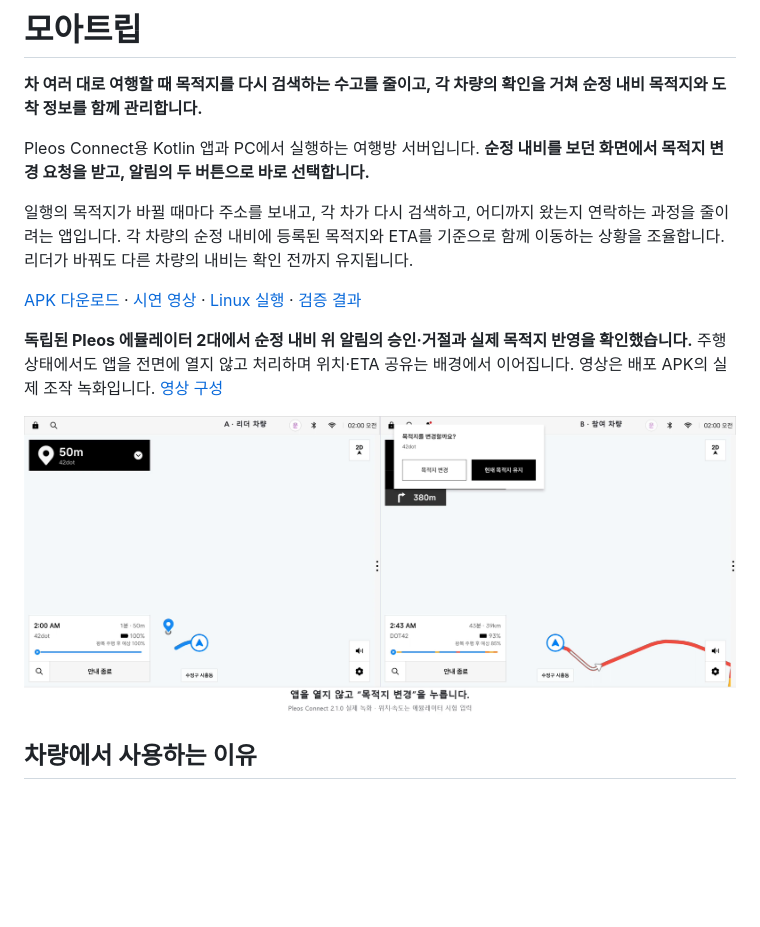
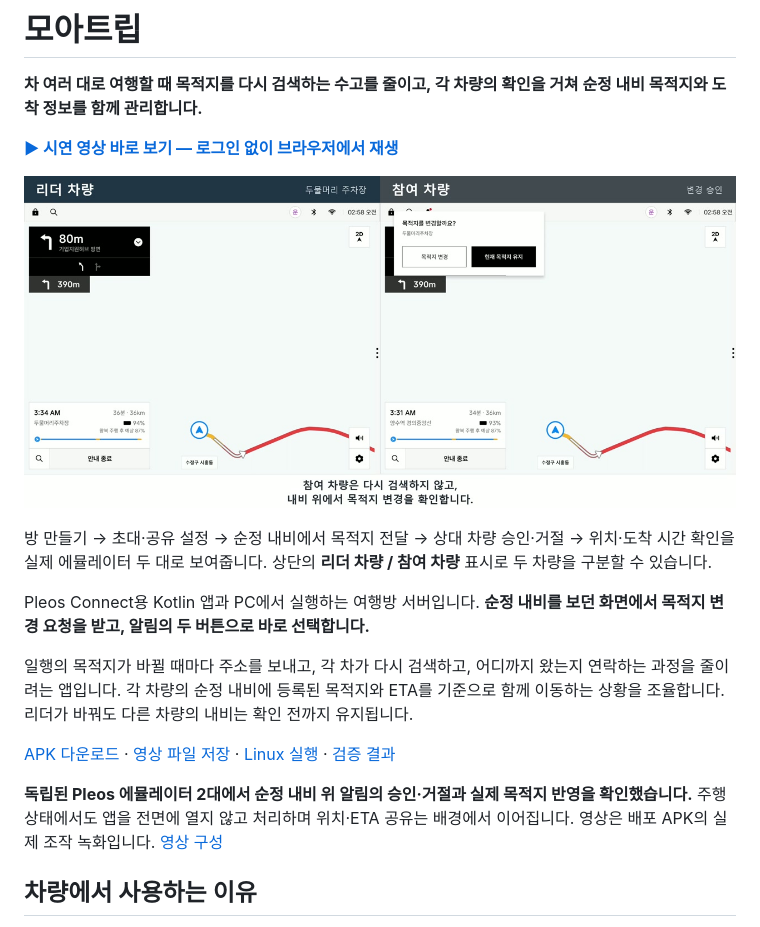
Before and after one commit to Daeho-AI/moa-trip, a Markdown page: README.md, the part around the change. GitHub-like rendering; pictures changed too: docs/video/poster.jpg (added); blank space fills up the shorter version.

Commit message:
Rebuild travel demo from room creation and add public video player

```diff
--- a/README.md
+++ b/README.md
@@ -1,16 +1,20 @@
 # 모아트립
 
 **차 여러 대로 여행할 때 목적지를 다시 검색하는 수고를 줄이고, 각 차량의 확인을 거쳐 순정 내비 목적지와 도착 정보를 함께 관리합니다.**
+
+[**▶ 시연 영상 바로 보기 — 로그인 없이 브라우저에서 재생**](https://daeho-ai.github.io/moa-trip/)
+
+[![모아트립 시연 영상 재생 — 방 만들기부터 순정 내비 목적지 공유까지](docs/video/poster.jpg)](https://daeho-ai.github.io/moa-trip/)
+
+방 만들기 → 초대·공유 설정 → 순정 내비에서 목적지 전달 → 상대 차량 승인·거절 → 위치·도착 시간 확인을 실제 에뮬레이터 두 대로 보여줍니다. 상단의 **리더 차량 / 참여 차량** 표시로 두 차량을 구분할 수 있습니다.
 
 Pleos Connect용 Kotlin 앱과 PC에서 실행하는 여행방 서버입니다. **순정 내비를 보던 화면에서 목적지 변경 요청을 받고, 알림의 두 버튼으로 바로 선택합니다.**
 
 일행의 목적지가 바뀔 때마다 주소를 보내고, 각 차가 다시 검색하고, 어디까지 왔는지 연락하는 과정을 줄이려는 앱입니다. 각 차량의 순정 내비에 등록된 목적지와 ETA를 기준으로 함께 이동하는 상황을 조율합니다. 리더가 바꿔도 다른 차량의 내비는 확인 전까지 유지됩니다.
 
-[APK 다운로드](https://github.com/Daeho-AI/moa-trip/releases/download/v0.4.3/moatrip-0.4.3-release.apk) · [시연 영상](https://github.com/Daeho-AI/moa-trip/releases/download/v0.4.3/moatrip-demo.mp4) · [Linux 실행](docs/LINUX.md) · [검증 결과](docs/VERIFICATION.md)
+[APK 다운로드](https://github.com/Daeho-AI/moa-trip/releases/download/v0.4.3/moatrip-0.4.3-release.apk) · [영상 파일 저장](https://daeho-ai.github.io/moa-trip/video/moatrip-demo.mp4) · [Linux 실행](docs/LINUX.md) · [검증 결과](docs/VERIFICATION.md)
 
 **독립된 Pleos 에뮬레이터 2대에서 순정 내비 위 알림의 승인·거절과 실제 목적지 반영을 확인했습니다.** 주행 상태에서도 앱을 전면에 열지 않고 처리하며 위치·ETA 공유는 배경에서 이어집니다. 영상은 배포 APK의 실제 조작 녹화입니다. [영상 구성](docs/DEMO.md)
-
-![순정 내비 위에서 목적지 변경을 확인하는 실제 배포 앱](docs/verification/native-confirmation.png)
 
 ## 차량에서 사용하는 이유
 
```
Also changed, not shown: docs/DEMO.md (+20 -14 lines), docs/VERIFICATION.md (+3 -1 lines), 7 other files.
